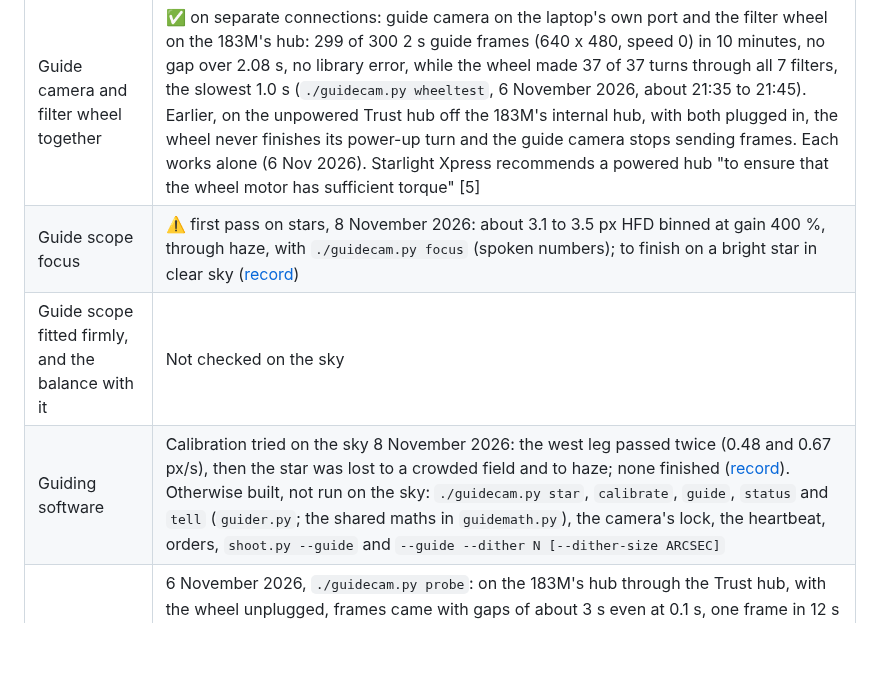
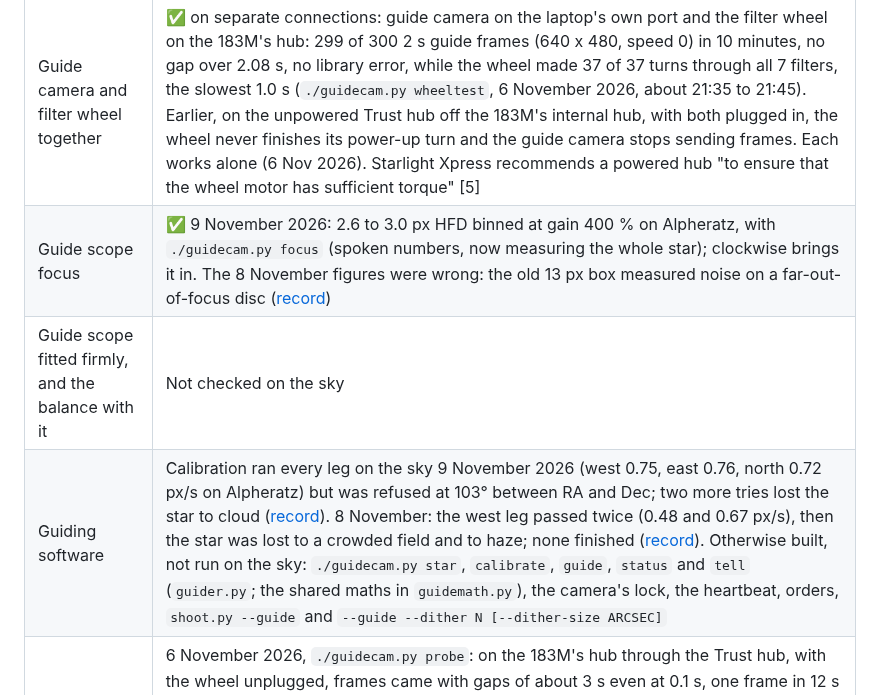
Before and after one commit to Ryan-Clinton/telescopeyoke, a Markdown page: docs/autoguiding.md, the part around the change. Drawn GitHub-style; blank space fills up the shorter version.

Commit message:
Guide scope focused on the sky and the first full calibration run, 9 November
Co-Authored-By: Claude Opus 5.5 <noreply@anthropic.com>

```diff
--- a/docs/autoguiding.md
+++ b/docs/autoguiding.md
@@ -33,9 +33,9 @@ guiding and dithering are one piece of work here, never guiding alone.
 | What | State |
 |---|---|
 | Guide camera and filter wheel together | ✅ on separate connections: guide camera on the laptop's own port and the filter wheel on the 183M's hub: 299 of 300 2 s guide frames (640 x 480, speed 0) in 10 minutes, no gap over 2.08 s, no library error, while the wheel made 37 of 37 turns through all 7 filters, the slowest 1.0 s (`./guidecam.py wheeltest`, 6 November 2026, about 21:35 to 21:45). Earlier, on the unpowered Trust hub off the 183M's internal hub, with both plugged in, the wheel never finishes its power-up turn and the guide camera stops sending frames. Each works alone (6 Nov 2026). Starlight Xpress recommends a powered hub "to ensure that the wheel motor has sufficient torque" [5] |
-| Guide scope focus | ⚠️ first pass on stars, 8 November 2026: about 3.1 to 3.5 px HFD binned at gain 400 %, through haze, with `./guidecam.py focus` (spoken numbers); to finish on a bright star in clear sky ([record](nights/2026-11-08/guide-focus.md)) |
+| Guide scope focus | ✅ 9 November 2026: 2.6 to 3.0 px HFD binned at gain 400 % on Alpheratz, with `./guidecam.py focus` (spoken numbers, now measuring the whole star); clockwise brings it in. The 8 November figures were wrong: the old 13 px box measured noise on a far-out-of-focus disc ([record](nights/2026-11-09/guide-focus.md)) |
 | Guide scope fitted firmly, and the balance with it | Not checked on the sky |
-| Guiding software | Calibration tried on the sky 8 November 2026: the west leg passed twice (0.48 and 0.67 px/s), then the star was lost to a crowded field and to haze; none finished ([record](nights/2026-11-08/guide-focus.md)). Otherwise built, not run on the sky: `./guidecam.py star`, `calibrate`, `guide`, `status` and `tell` (`guider.py`; the shared maths in `guidemath.py`), the camera's lock, the heartbeat, orders, `shoot.py --guide` and `--guide --dither N [--dither-size ARCSEC]` |
+| Guiding software | Calibration ran every leg on the sky 9 November 2026 (west 0.75, east 0.76, north 0.72 px/s on Alpheratz) but was refused at 103° between RA and Dec; two more tries lost the star to cloud ([record](nights/2026-11-09/guide-focus.md)). 8 November: the west leg passed twice (0.48 and 0.67 px/s), then the star was lost to a crowded field and to haze; none finished ([record](nights/2026-11-08/guide-focus.md)). Otherwise built, not run on the sky: `./guidecam.py star`, `calibrate`, `guide`, `status` and `tell` (`guider.py`; the shared maths in `guidemath.py`), the camera's lock, the heartbeat, orders, `shoot.py --guide` and `--guide --dither N [--dither-size ARCSEC]` |
 | Guide frames of 1 s and more | 6 November 2026, `./guidecam.py probe`: on the 183M's hub through the Trust hub, with the wheel unplugged, frames came with gaps of about 3 s even at 0.1 s, one frame in 12 s at 0.5 and 1 s, none at 2 s; the same in software trigger mode and at the slowest USB speed. The 2 November test took single frames only, so it was never seen. Guiding needs 2 s frames every few seconds. Later that evening, 2 x 2 binned (640 x 480) at USB speed 0: 149 of 150 2 s frames in 5 minutes, no gap over 2.08 s ([the fault](guide-camera-fault.md#what-cured-it)). Overnight, 14,399 of 14,400 in 8 hours, no gap over 2.08 s ([the fault](guide-camera-fault.md#still-to-do)). Since 79a2f2d the guider opens the camera that way, at 9.55"/px |
 | Long darks for the 183M at -5 °C | ✅ 120 s and 300 s masters, 20 frames each (6 to 7 November 2026, [record](nights/2026-11-06/darks-183m.md)): dark current at most about 0.002 ADU/s, about 0.3 % of the R sky |
 
```
Also changed, not shown: docs/validation.md (+1 -1 lines), 1 other file.
